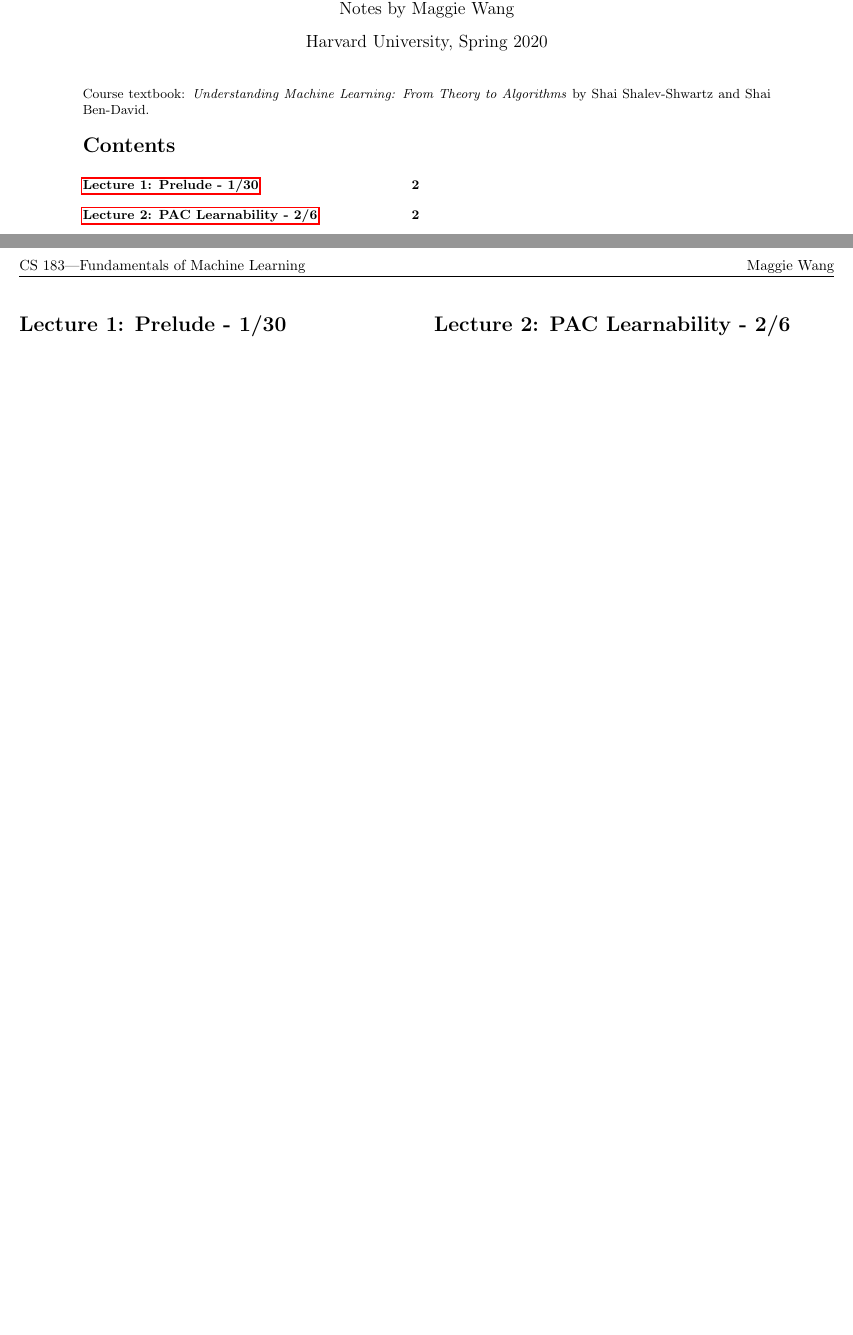
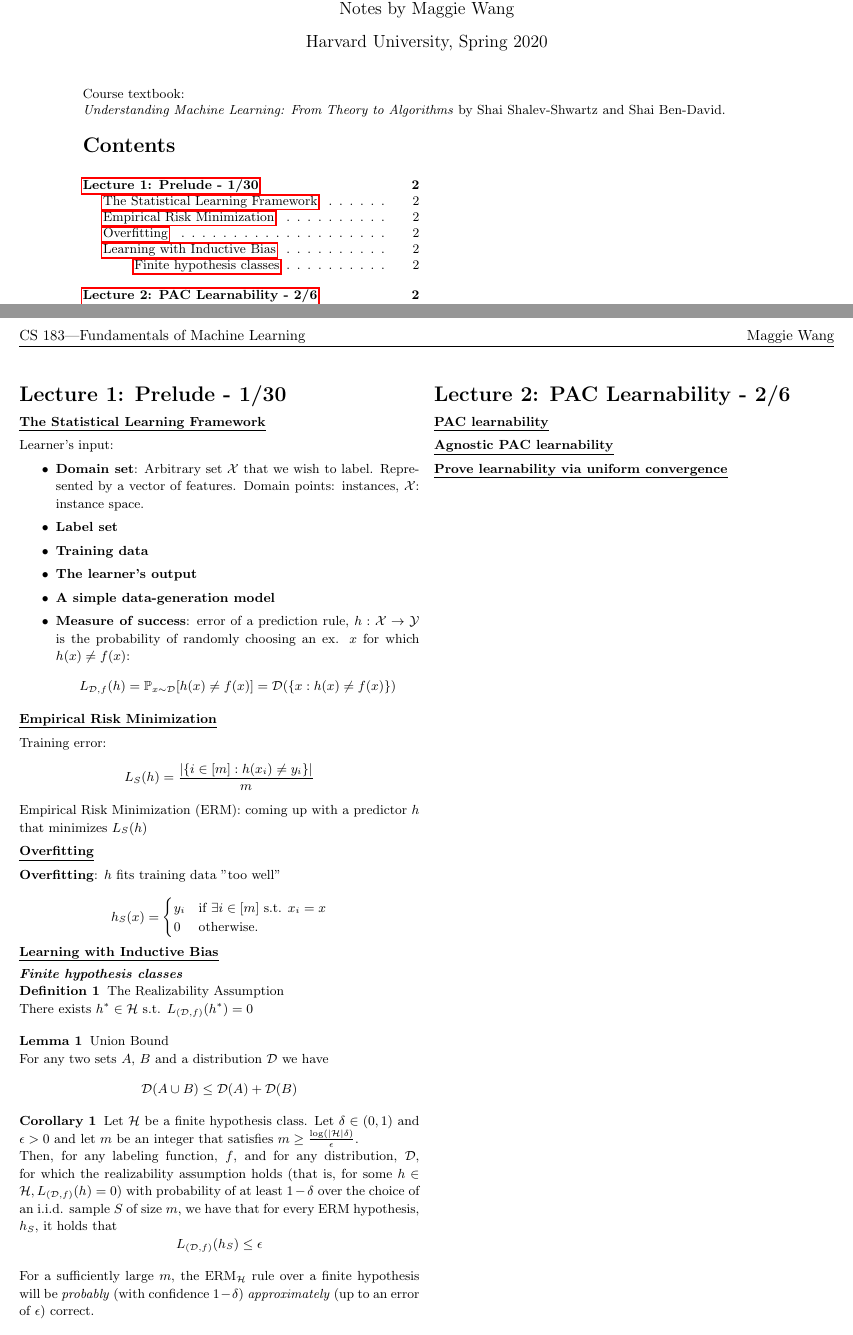
Before and after one commit to maggi3wang/cs-183-notes, a LaTeX document (main.tex, which reads lectures/lec01.tex, lectures/lec02.tex): two parts of pages 1 and 2 of 2, joined at a grey line, cut so that both start at the same text, the shorter picture padded with empty space. Compiled offline with pdfLaTeX.

Commit message:
added some stuff from lec 1

```diff
--- a/lectures/lec01.tex
+++ b/lectures/lec01.tex
@@ -0,0 +1,56 @@
+\subsection{The Statistical Learning Framework}
+
+Learner's input:
+\begin{itemize}
+    \item \textbf{Domain set}: Arbitrary set $\mathcal{X}$ that we wish to label. Represented by a vector of features. Domain points: instances, $\mathcal{X}$: instance space.
+    \item \textbf{Label set}
+    \item \textbf{Training data}
+    \item \textbf{The learner's output}
+    \item \textbf{A simple data-generation model}
+    \item \textbf{Measure of success}: error of a prediction rule, $h : \mathcal{X} \rightarrow \mathcal{Y}$ is the probability of randomly choosing an ex. $x$ for which $h(x) \neq f(x)$:
+    $$L_{\mathcal{D}, f}(h) = \mathbb{P}_{x \sim \mathcal{D}} [h(x) \neq f(x)] = \mathcal{D}(\{x:h(x) \neq f(x)\})$$
+
+\end{itemize}
+
+\subsection{Empirical Risk Minimization}
+
+Training error:
+$$L_S(h) = \frac{|\{i \in [m] : h(x_i) \neq y_i \}|}{m}$$
+
+Empirical Risk Minimization (ERM): coming up with a predictor $h$ that minimizes $L_S(h)$
+
+\subsection{Overfitting}
+
+\textbf{Overfitting}: $h$ fits training data "too well"
+
+\begin{equation*}
+    h_S(x) =
+    \begin{cases}
+        y_i & \text{if } \exists i \in [m] \text{ s.t. } x_i = x \\
+        0 & \text{otherwise.}
+    \end{cases}
+\end{equation*}
+
+\subsection{Learning with Inductive Bias}
+
+
+\subsubsection{Finite hypothesis classes}
+
+\begin{definition}{The Realizability Assumption} \\
+    There exists $h^* \in \mathcal{H}$ s.t. $L_{(\mathcal{D}, f)}(h^*) = 0$
+\end{definition}
+
+\begin{lemma}{Union Bound} \\
+    For any two sets $A$, $B$ and a distribution $\mathcal{D}$ we have
+        $$\mathcal{D}(A \cup B) \leq \mathcal{D}(A) + \mathcal{D}(B)$$
+\end{lemma}
+
+\begin{corollary}
+
+    Let $\mathcal{H}$ be a finite hypothesis class. Let $\delta \in (0, 1)$ and $\epsilon > 0$ and let $m$ be an integer that satisfies $m \geq \frac{\log(|\mathcal{H}| \delta)}{\epsilon}$.
+
+Then, for any labeling function, $f$, and for any distribution, $\mathcal{D}$, for which the realizability assumption holds (that is, for some $h \in \mathcal{H}, L_{(\mathcal{D}, f)}(h) = 0)$ with probability of at least $1-\delta$ over the choice of an i.i.d. sample $S$ of size $m$, we have that for every ERM hypothesis, $h_S$, it holds that
+    $$L_{(\mathcal{D}, f)}(h_S) \leq \epsilon$$
+\end{corollary}
+
+For a sufficiently large $m$, the $\text{ERM}_\mathcal{H}$ rule over a finite hypothesis will be \textit{probably} (with confidence $1-\delta$) \textit{approximately} (up to an error of $\epsilon$) correct.
--- a/lectures/lec02.tex
+++ b/lectures/lec02.tex
@@ -0,0 +1,7 @@
+\subsection{PAC learnability}
+
+
+\subsection{Agnostic PAC learnability}
+
+
+\subsection{Prove learnability via uniform convergence}
--- a/main.tex
+++ b/main.tex
@@ -17,6 +17,14 @@
 \usepackage{float}
 
 \usepackage{physics}
+\usepackage{amssymb}
+%\usepackage{amsthm}
+
+\usepackage{ntheorem}
+\theorembodyfont{\upshape}
+\newtheorem{definition}{Definition}
+\newtheorem{lemma}{Lemma}
+\newtheorem{corollary}{Corollary}
 
 \usepackage{fancyhdr}
 \pagestyle{fancy}
@@ -25,6 +33,11 @@
 
 \usepackage{titlesec}
 \usepackage{ulem}
+
+%\newcommand\defeq{\stackrel{\mathclap{\normalfont\mbox{def}}}{=}}
+
+\setlength{\belowdisplayskip}{0pt} \setlength{\belowdisplayshortskip}{0pt}
+\setlength{\abovedisplayskip}{0pt} \setlength{\abovedisplayshortskip}{0pt}
 
 \titleformat*{\section}{\Large\bfseries}
 \titleformat{\subsection}{\bfseries}{\bfseries\thesubsection}{0.5em}{\ul}
@@ -48,7 +61,7 @@ Notes by Maggie Wang}
 
 \maketitle
 
-\noindent Course textbook: \textit{Understanding Machine Learning: From Theory to Algorithms} by Shai Shalev-Shwartz and Shai Ben-David.
+\noindent Course textbook: \\ \textit{Understanding Machine Learning: From Theory to Algorithms} by Shai Shalev-Shwartz and Shai Ben-David.
 
 % \maketoc
 \begin{multicols*}{2}
```
Also changed, not shown: main.pdf.
